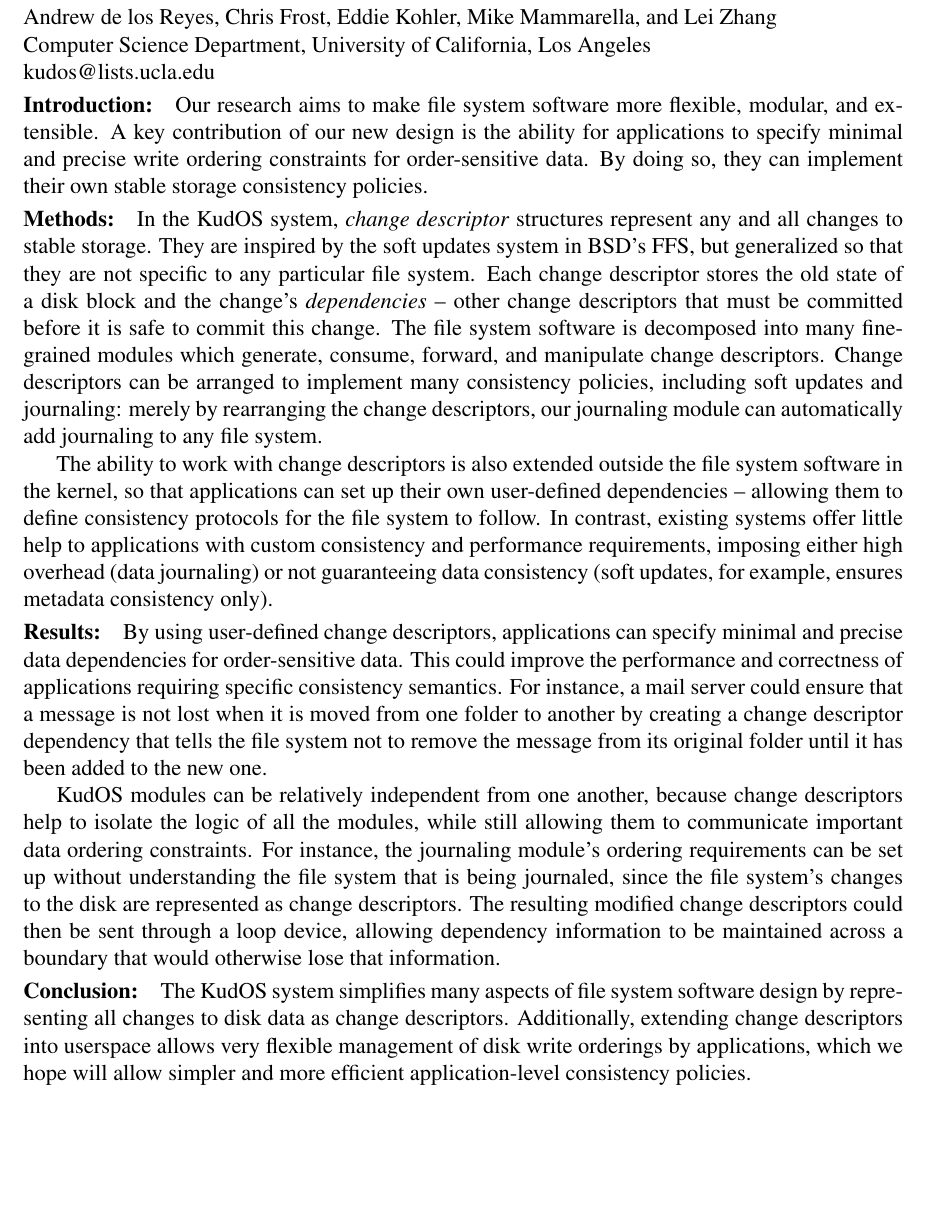
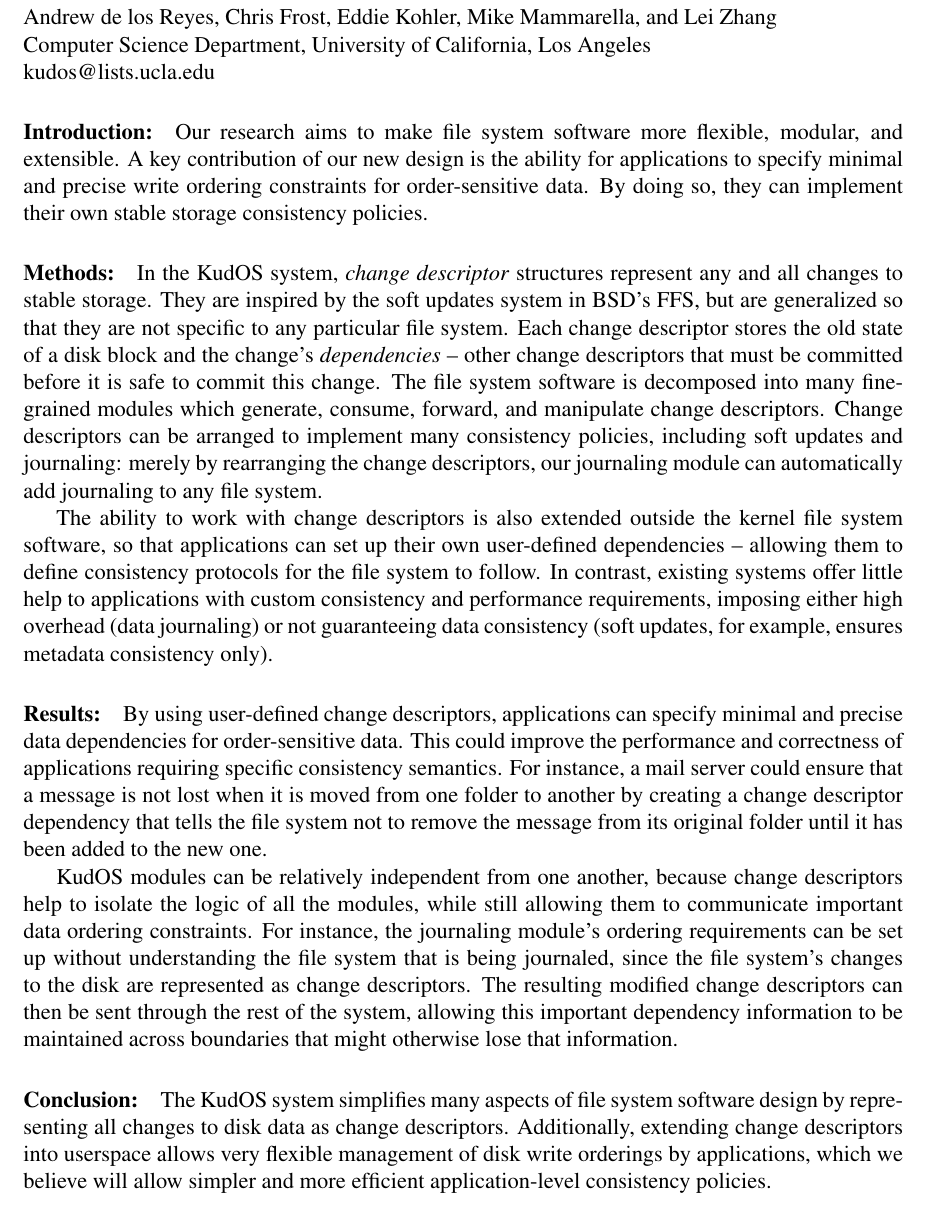
Before and after one commit to ucla-readable/fstitch-doc, a LaTeX document (arr/arr.tex): part of the page, cut so that both start at the same text, the shorter picture padded with empty space. Compiled offline with pdfLaTeX.

Commit message:
r2126: Improvements suggested by Nikitas. "Turned in" to Jackie (we still need to find physical poster space).

```diff
--- a/arr/arr.tex
+++ b/arr/arr.tex
@@ -26,7 +26,7 @@
 \pagestyle{empty}
 
 % reduce pre-pargraph spacing in a hacky way
-\newcommand{\preparagraphspacing}{\vspace{-0.2in}}
+\newcommand{\preparagraphspacing}{}%\vspace{-0.2in}}
 
 \begin{document}
 
@@ -42,7 +42,7 @@
 \paragraph{Introduction:}
 
 Our research aims to make file system software more flexible, modular,
-and extensible. A key contribution of our new design is the ability
+and \mbox{extensible}. A key contribution of our new design is the ability
 for applications to specify minimal and precise write ordering
 constraints for order-sensitive data. By doing so, they can implement
 their own stable storage consistency policies.
@@ -52,7 +52,7 @@
 
 In the KudOS system, \emph{change descriptor} structures represent any and all
 changes to stable storage. They are inspired by the soft updates system in BSD's
-FFS, but generalized so that they are not specific to any particular file
+FFS, but are generalized so that they are not specific to any particular file
 system. Each change descriptor stores the old state of a disk block and the
 change's \emph{dependencies} -- other change descriptors that must be committed
 before it is safe to commit this change. The file system software is decomposed
@@ -62,8 +62,8 @@
 rearranging the change descriptors, our journaling module can automatically add
 journaling to any file system.
 
-The ability to work with change descriptors is also extended outside the file
-system software in the kernel, so that applications can set up their own
+The ability to work with change descriptors is also extended outside the
+kernel file system software, so that applications can set up their own
 user-defined dependencies -- allowing them to define consistency protocols for
 the file system to follow. In contrast, existing systems offer little help to
 applications with custom consistency and performance requirements, imposing
@@ -95,9 +95,9 @@
 journaling module's ordering requirements can be set up without understanding
 the file system that is being journaled, since the file system's changes to the
 disk are represented as change descriptors. The resulting modified change
-descriptors could then be sent through a loop device, allowing dependency
-information to be maintained across a boundary that would otherwise lose that
-information.
+descriptors can then be sent through the rest of the system, allowing
+this important dependency information to be maintained across boundaries
+that might otherwise lose that information.
 
 \preparagraphspacing
 \paragraph{Conclusion:}
@@ -105,7 +105,7 @@
 The KudOS system simplifies many aspects of file system software design by
 representing all changes to disk data as change descriptors. Additionally,
 extending change descriptors into userspace allows very flexible management of
-disk write orderings by applications, which we hope will allow simpler and more
-efficient application-level consistency policies.
+disk write orderings by applications, which we believe will allow simpler
+and more efficient application-level consistency policies.
 
 \end{document}
```
